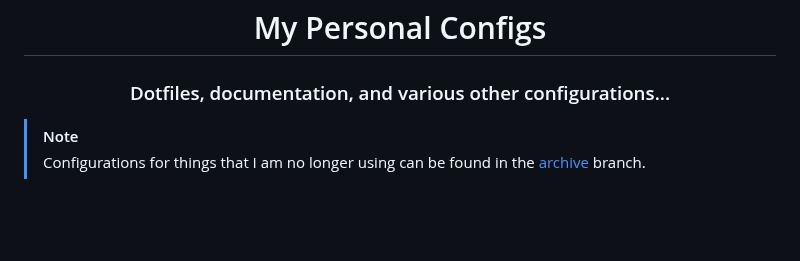
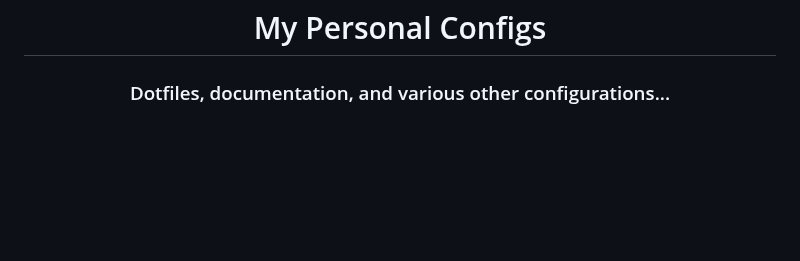
Before and after one commit to hafiz-muhammad/configs, a Markdown page: README.md, the part around the change. Rendered like a GitHub page; blank space fills up the shorter version.

Commit message:
docs(readme): remove reference to archive branch

```diff
--- a/README.md
+++ b/README.md
@@ -6,9 +6,6 @@
   <h1>My Personal Configs</h1>
   <h3>Dotfiles, documentation, and various other configurations...</h3>
 </div>
-
-> [!NOTE]
-> Configurations for things that I am no longer using can be found in the [archive](https://github.com/hafiz-muhammad/configs/tree/archive) branch.
 
 <br>
 <br>
```
